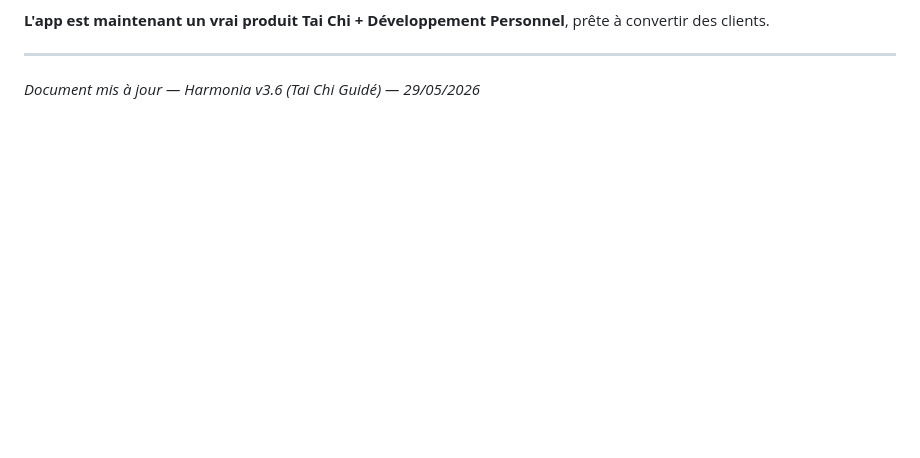
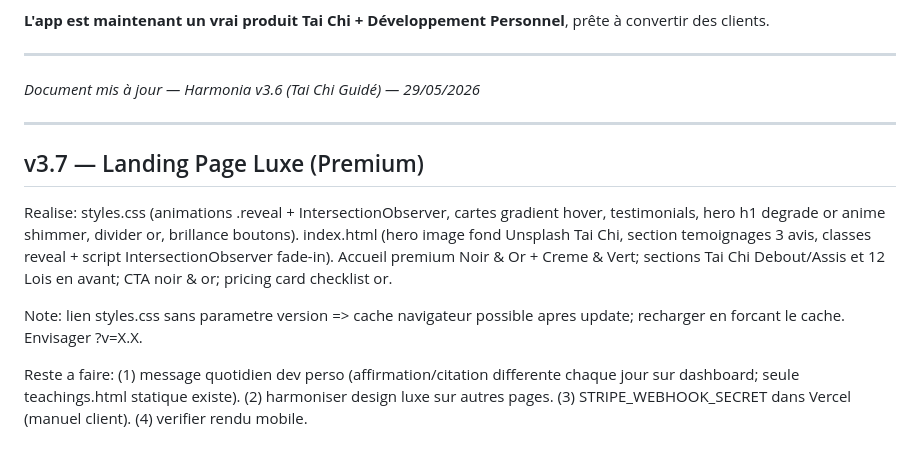
Before and after one commit to JLShop06/Harmonia, a Markdown page: Harmonia.md, the part around the change. Drawn GitHub-style; blank space fills up the shorter version.

Commit message:
Document v3.7 update for Luxe Landing Page
Added details for the v3.7 update, including new features and tasks.

```diff
--- a/Harmonia.md
+++ b/Harmonia.md
@@ -481,3 +481,14 @@ L'app offre désormais :
 ---
 
 *Document mis à jour — Harmonia v3.6 (Tai Chi Guidé) — 29/05/2026*
+
+
+---
+
+## v3.7 — Landing Page Luxe (Premium)
+
+Realise: styles.css (animations .reveal + IntersectionObserver, cartes gradient hover, testimonials, hero h1 degrade or anime shimmer, divider or, brillance boutons). index.html (hero image fond Unsplash Tai Chi, section temoignages 3 avis, classes reveal + script IntersectionObserver fade-in). Accueil premium Noir & Or + Creme & Vert; sections Tai Chi Debout/Assis et 12 Lois en avant; CTA noir & or; pricing card checklist or.
+
+Note: lien styles.css sans parametre version => cache navigateur possible apres update; recharger en forcant le cache. Envisager ?v=X.X.
+
+Reste a faire: (1) message quotidien dev perso (affirmation/citation differente chaque jour sur dashboard; seule teachings.html statique existe). (2) harmoniser design luxe sur autres pages. (3) STRIPE_WEBHOOK_SECRET dans Vercel (manuel client). (4) verifier rendu mobile.
```
